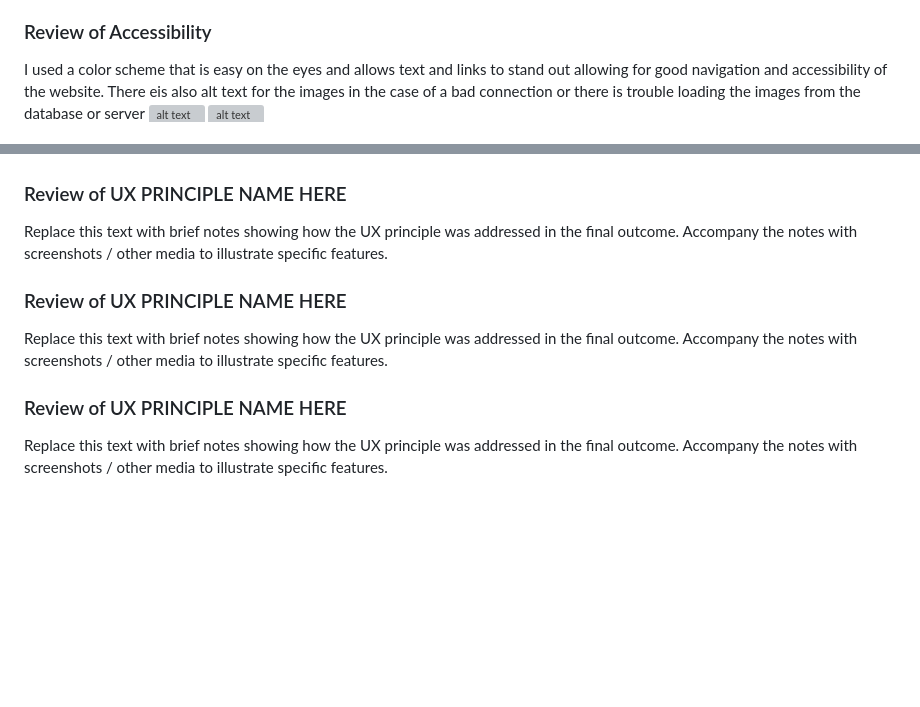
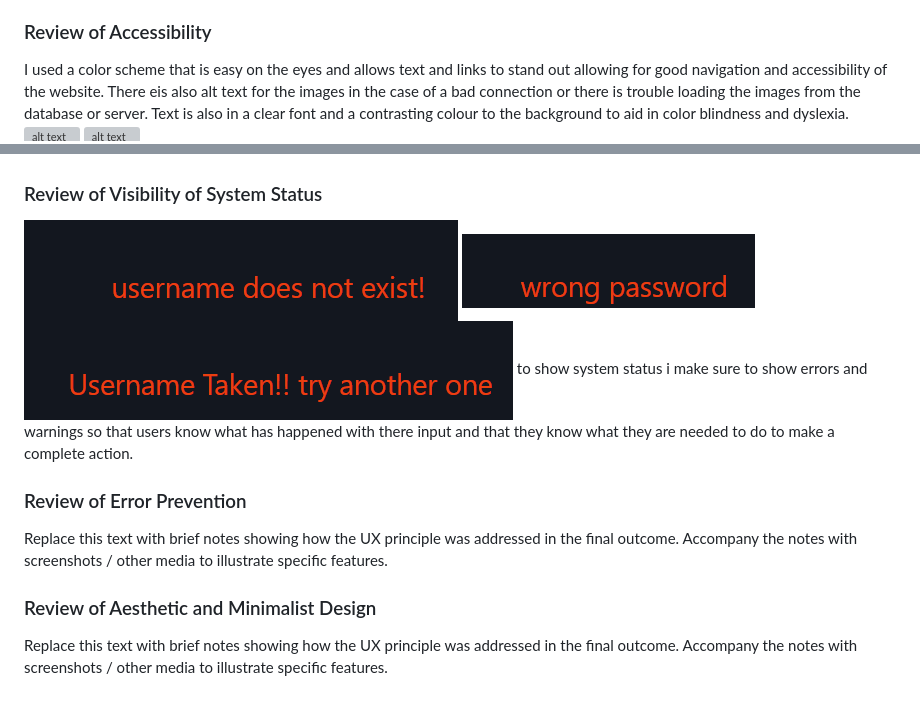
Before and after one commit to waimea-jching/300DTD-assessment, a Markdown page: docs/Design.md, 2 parts joined by grey strips. Drawn GitHub-style; pictures changed too: docs/images/error1.png (added), docs/images/error2.png (added), docs/images/error3.png (added); blank space fills up the shorter version; grey boxes are pictures that could not be loaded.

Commit message:
documentation

```diff
--- a/docs/Design.md
+++ b/docs/Design.md
@@ -144,20 +144,24 @@ for the most of the web site to help it come across as neat as possible and easy
 for functionality i have been through lots of development and bug fixing so i have lots of little snippets of code which help to create a bug free experience and also help with the security of the admin privileges
 
 ### Review of Accessibility
-I used a color scheme that is easy on the eyes and allows text and links to stand out allowing for good navigation and accessibility of the website. There eis also alt text for the images in the case of a bad connection or there is trouble loading the images from the database or server
+
+I used a color scheme that is easy on the eyes and allows text and links to stand out allowing for good navigation and accessibility of the website. There eis also alt text for the images in the case of a bad connection or there is trouble loading the images from the database or server. Text is also in a clear font and a contrasting colour to the background to aid in color blindness and dyslexia.
 ![alt text](<images/Screenshot 2024-08-23 234312.png>)
 ![alt text](<images/Screenshot 2024-08-24 005118.png>)
 ![alt text](<images/welcome !loggedin.png>)
 ![alt text](<images/welcome loggedin.png>)
 
-### Review of UX PRINCIPLE NAME HERE
+### Review of Visibility of System Status
+
+![alt text](images/error1.png)
+![alt text](images/error2.png)
+![alt text](images/error3.png)
+to show system status i make sure to show errors and warnings so that users know what has happened with there input and that they know what they are needed to do to make a complete action.
+
+### Review of Error Prevention
 
 Replace this text with brief notes showing how the UX principle was addressed in the final outcome. Accompany the notes with screenshots / other media to illustrate specific features.
 
-### Review of UX PRINCIPLE NAME HERE
+### Review of Aesthetic and Minimalist Design
 
 Replace this text with brief notes showing how the UX principle was addressed in the final outcome. Accompany the notes with screenshots / other media to illustrate specific features.
-
-### Review of UX PRINCIPLE NAME HERE
-
-Replace this text with brief notes showing how the UX principle was addressed in the final outcome. Accompany the notes with screenshots / other media to illustrate specific features.
```
